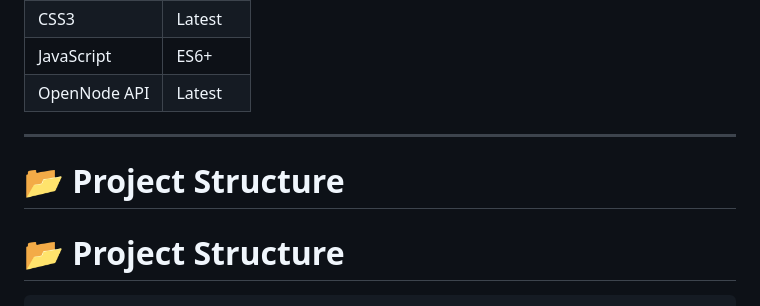
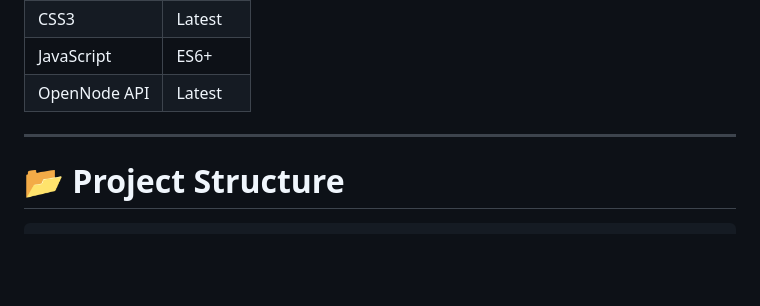
Before and after one commit to xsazedul/Bitcoin-Payment-Gateway-for-CashApp, a Markdown page: README.md, the part around the change. Rendered like a GitHub page; blank space fills up the shorter version.

```diff
--- a/README.md
+++ b/README.md
@@ -85,7 +85,6 @@ Designed with a premium Cash App-style interface, Lightning Pay converts USD amo
 
 ---
 
-# 📂 Project Structure
 
 # 📂 Project Structure
 
```
